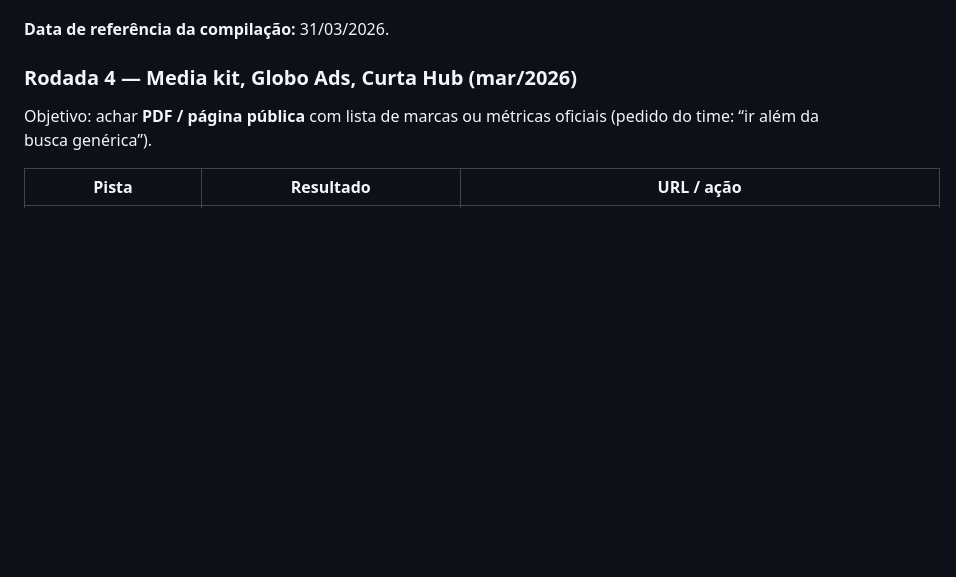
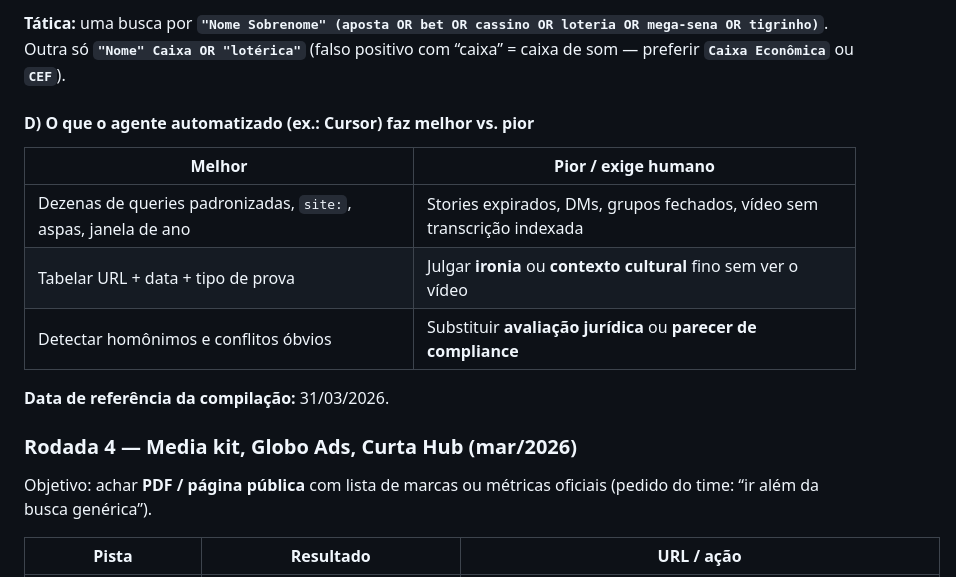
Before and after one commit to epieratti/calia-bi-reports, a Markdown page: loterias2026/research/FONTES_BRAND_SAFETY_LOTERIAS2026.md, the part around one of its changes. Drawn GitHub-style; blank space fills up the shorter version.

Commit message:
docs(loterias2026): guia de busca polêmicas política risco Caixa/loterias
Co-authored-by: Enrico Pieratti <epieratti@users.noreply.github.com>

```diff
--- a/loterias2026/research/FONTES_BRAND_SAFETY_LOTERIAS2026.md
+++ b/loterias2026/research/FONTES_BRAND_SAFETY_LOTERIAS2026.md
@@ -39,3 +75,12 @@
+**Tática:** uma busca por **`"Nome Sobrenome" (aposta OR bet OR cassino OR loteria OR mega-sena OR tigrinho)`**. Outra só **`"Nome" Caixa OR "lotérica"`** (falso positivo com “caixa” = caixa de som — preferir **`Caixa Econômica`** ou **`CEF`**).
+
+#### D) O que o agente automatizado (ex.: Cursor) faz melhor vs. pior
+
+| Melhor | Pior / exige humano |
+|--------|---------------------|
+| Dezenas de queries padronizadas, `site:`, aspas, janela de ano | Stories expirados, DMs, grupos fechados, vídeo sem transcrição indexada |
+| Tabelar URL + data + tipo de prova | Julgar **ironia** ou **contexto cultural** fino sem ver o vídeo |
+| Detectar homônimos e conflitos óbvios | Substituir **avaliação jurídica** ou **parecer de compliance** |
 
 **Data de referência da compilação:** 31/03/2026.
 
```
Also changed, not shown: other parts of loterias2026/research/FONTES_BRAND_SAFETY_LOTERIAS2026.md (+36 -0 lines).
